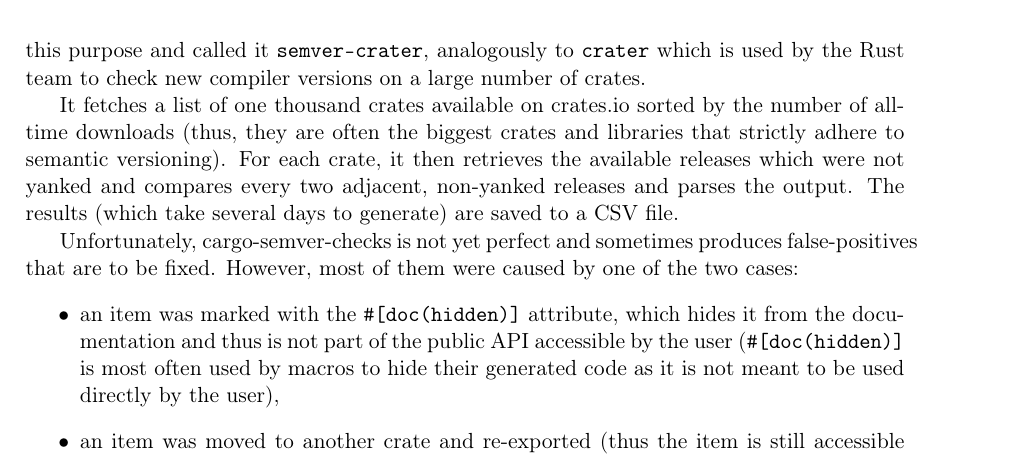
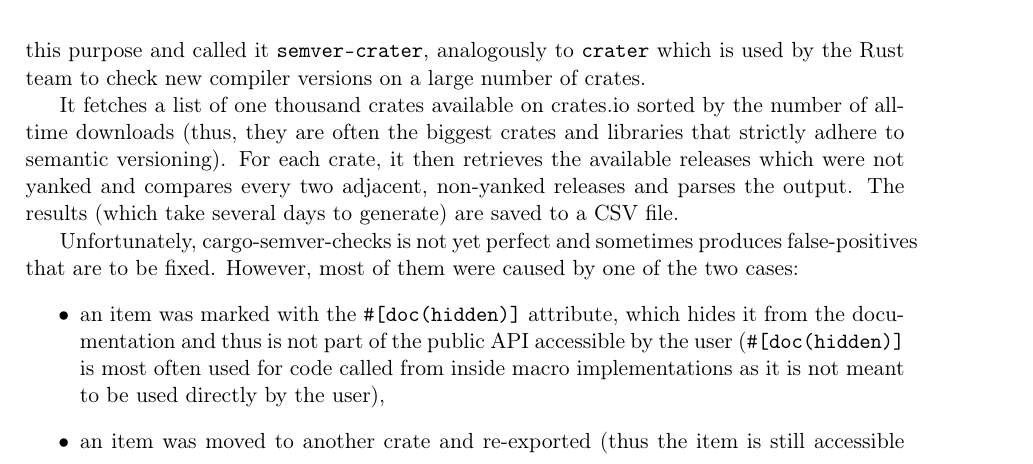
Before and after one commit to tonowak/bachelors-thesis, a LaTeX thesis (thesis-en.tex): part of page 32 of 45, cut so that both start at the same text. Compiled offline with pdfLaTeX.

Commit message:
Update thesis-en.tex
Co-authored-by: Predrag Gruevski <2348618+obi1kenobi@users.noreply.github.com>

```diff
--- a/thesis-en.tex
+++ b/thesis-en.tex
@@ -859,7 +859,7 @@ that are to be fixed. However, most of them were caused by one of the two cases:
 	\item an item was marked with the \texttt{\#[doc(hidden)]} attribute,
 		which hides it from the documentation and thus is not part
 		of the public API accessible by the user
-		(\texttt{\#[doc(hidden)]} is most often used by macros to hide their generated code
+		(\texttt{\#[doc(hidden)]} is most often used for code called from inside macro implementations
 		as it is not meant to be used directly by the user),
 	\item an item was moved to another crate and re-exported
 		(thus the item is still accessible with the old path,
```
